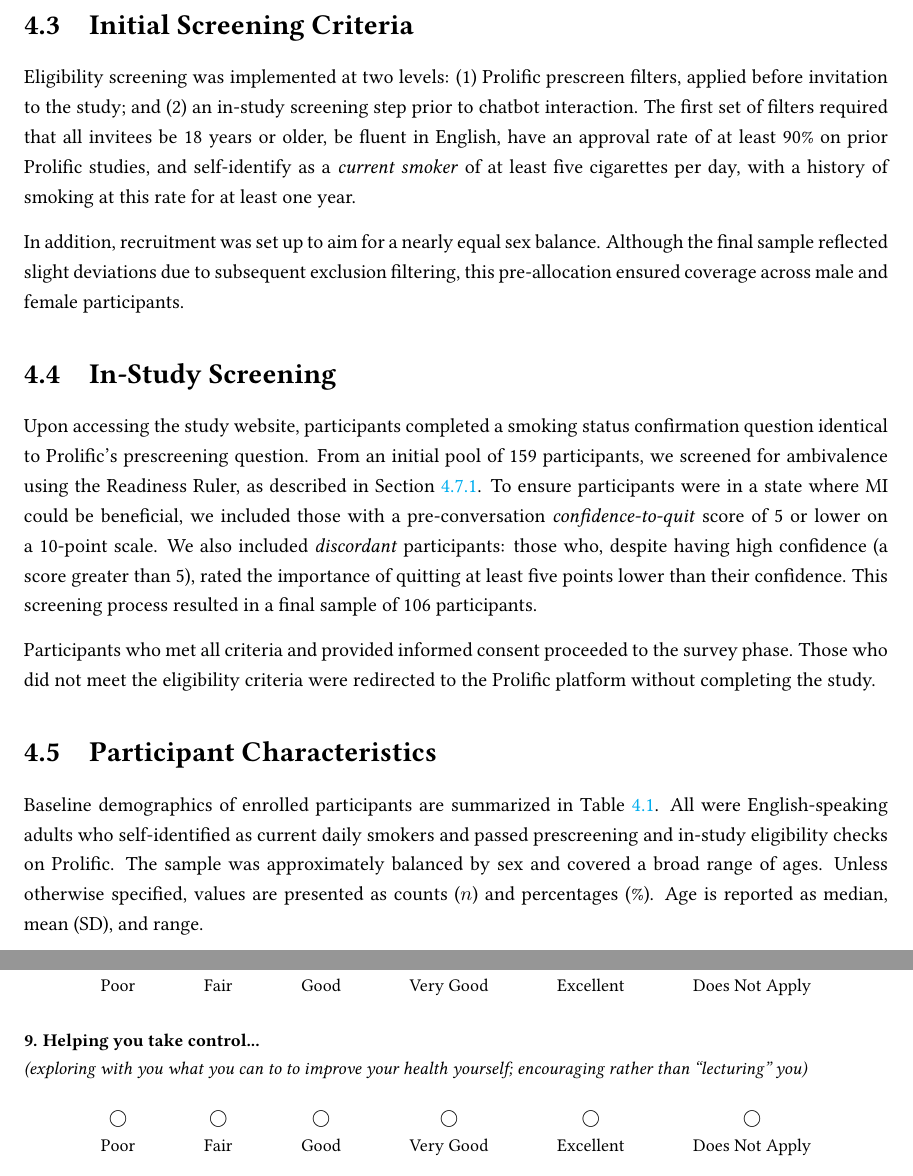
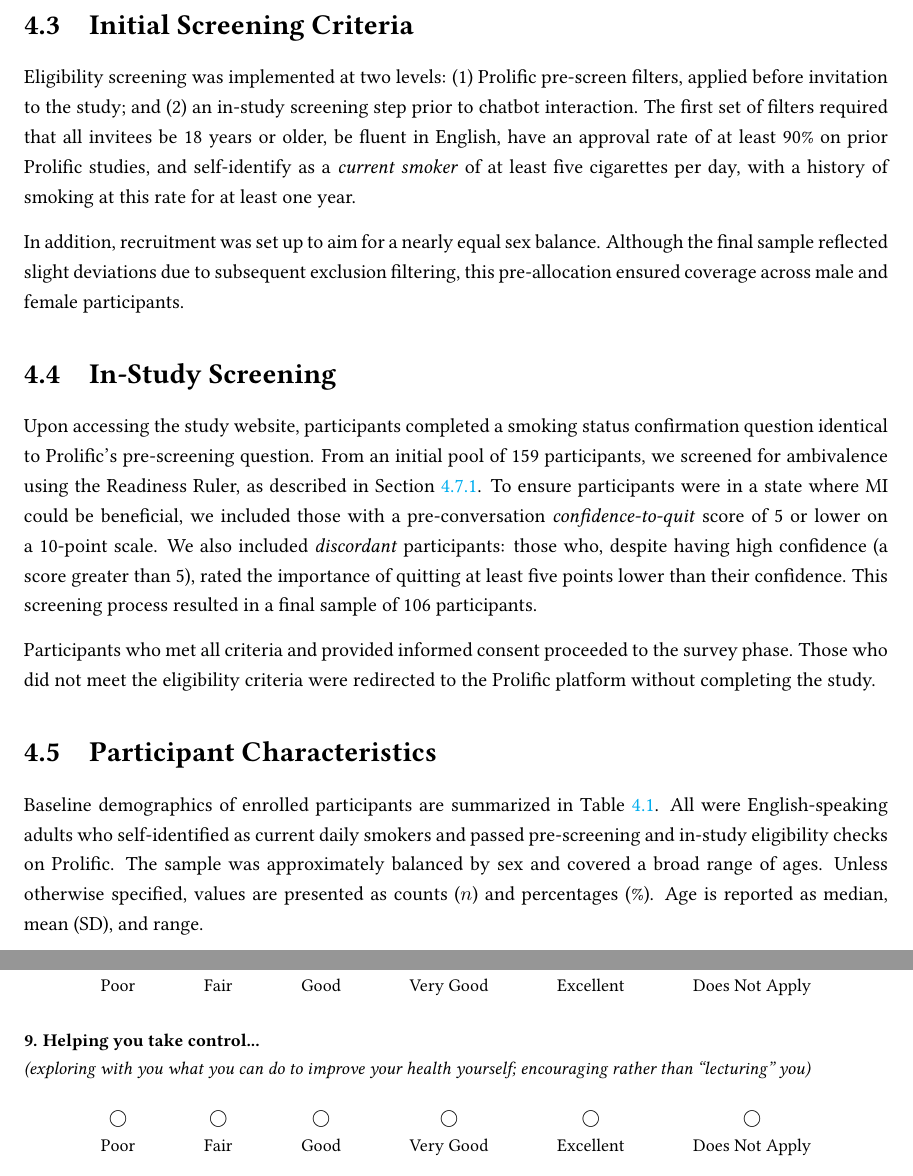
Before and after one commit to zaffnet/master-thesis, a LaTeX thesis (main.tex, which reads app-care-survey.tex, ch-mibot-feasibility-study.tex): two parts of pages 42 and 98 of 145, joined at a grey line, cut so that both start at the same text. Compiled offline with pdfLaTeX.

Commit message:
Fix survey wording and screening terminology

```diff
--- a/app-care-survey.tex
+++ b/app-care-survey.tex
@@ -73,7 +73,7 @@
 
 	% Question 9
 	\noindent \textbf{9. Helping you take control...} \\
-	\textit{(exploring with you what you can to to improve your health yourself; encouraging rather than ``lecturing'' you)}
+        \textit{(exploring with you what you can do to improve your health yourself; encouraging rather than ``lecturing'' you)}
 	\ratingTable
 
 	% Question 10
--- a/ch-mibot-feasibility-study.tex
+++ b/ch-mibot-feasibility-study.tex
@@ -11,19 +11,19 @@ Participants were recruited via Prolific,\footnote{\url{https://www.prolific.com
 
 
 \section{Initial Screening Criteria}
-Eligibility screening was implemented at two levels: (1) Prolific prescreen filters, applied before invitation to the study; and (2) an in-study screening step prior to chatbot interaction. The first set of filters required that all invitees be 18 years or older, be fluent in English, have an approval rate of at least 90\% on prior Prolific studies, and self-identify as a \emph{current smoker} of at least five cigarettes per day, with a history of smoking at this rate for at least one year.
+Eligibility screening was implemented at two levels: (1) Prolific pre-screen filters, applied before invitation to the study; and (2) an in-study screening step prior to chatbot interaction. The first set of filters required that all invitees be 18 years or older, be fluent in English, have an approval rate of at least 90\% on prior Prolific studies, and self-identify as a \emph{current smoker} of at least five cigarettes per day, with a history of smoking at this rate for at least one year.
 
 In addition, recruitment was set up to aim for a nearly equal sex balance. Although the final sample reflected slight deviations due to subsequent exclusion filtering, this pre-allocation ensured coverage across male and female participants.
 
 \section{In-Study Screening}
-Upon accessing the study website, participants completed a smoking status confirmation question identical to Prolific's prescreening question. From an initial pool of 159 participants, we screened for ambivalence using the Readiness Ruler, as described in \cref{subsec:readiness-ruler}. To ensure participants were in a state where MI could be beneficial, we included those with a pre-conversation \emph{confidence-to-quit} score of 5 or lower on a 10-point scale. We also included \emph{discordant}
+Upon accessing the study website, participants completed a smoking status confirmation question identical to Prolific's pre-screening question. From an initial pool of 159 participants, we screened for ambivalence using the Readiness Ruler, as described in \cref{subsec:readiness-ruler}. To ensure participants were in a state where MI could be beneficial, we included those with a pre-conversation \emph{confidence-to-quit} score of 5 or lower on a 10-point scale. We also included \emph{discordant}
 participants: those who, despite having high confidence (a score greater than 5), rated the importance of quitting at least five points lower than their confidence. This screening process resulted in a final sample of 106 participants.
 
 Participants who met all criteria and provided informed consent proceeded to the survey phase. Those who did not meet the eligibility criteria were redirected to the Prolific platform without completing the study.
 
 \section{Participant Characteristics}
 \label{subsec:participant-characteristics}
-\noindent Baseline demographics of enrolled participants are summarized in \Cref{tab:participant-characteristics}. All were English-speaking adults who self-identified as current daily smokers and passed prescreening and in-study eligibility checks on Prolific. The sample was approximately balanced by sex and covered a broad range of ages. Unless otherwise specified, values are presented as counts ($n$) and percentages (\%). Age is reported as median, mean (SD), and range.
+\noindent Baseline demographics of enrolled participants are summarized in \Cref{tab:participant-characteristics}. All were English-speaking adults who self-identified as current daily smokers and passed pre-screening and in-study eligibility checks on Prolific. The sample was approximately balanced by sex and covered a broad range of ages. Unless otherwise specified, values are presented as counts ($n$) and percentages (\%). Age is reported as median, mean (SD), and range.
 
 \begin{table}[htbp]
 	\centering
```
